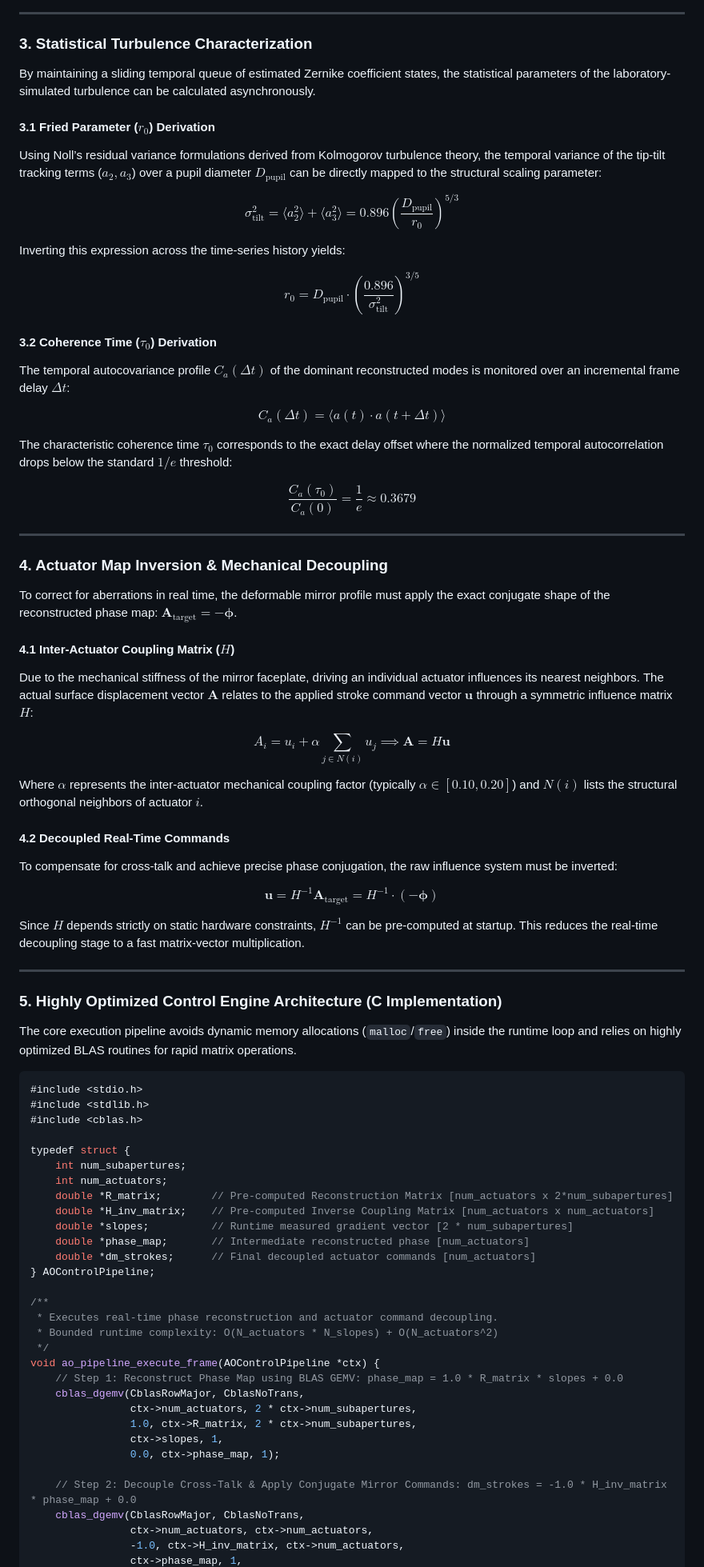
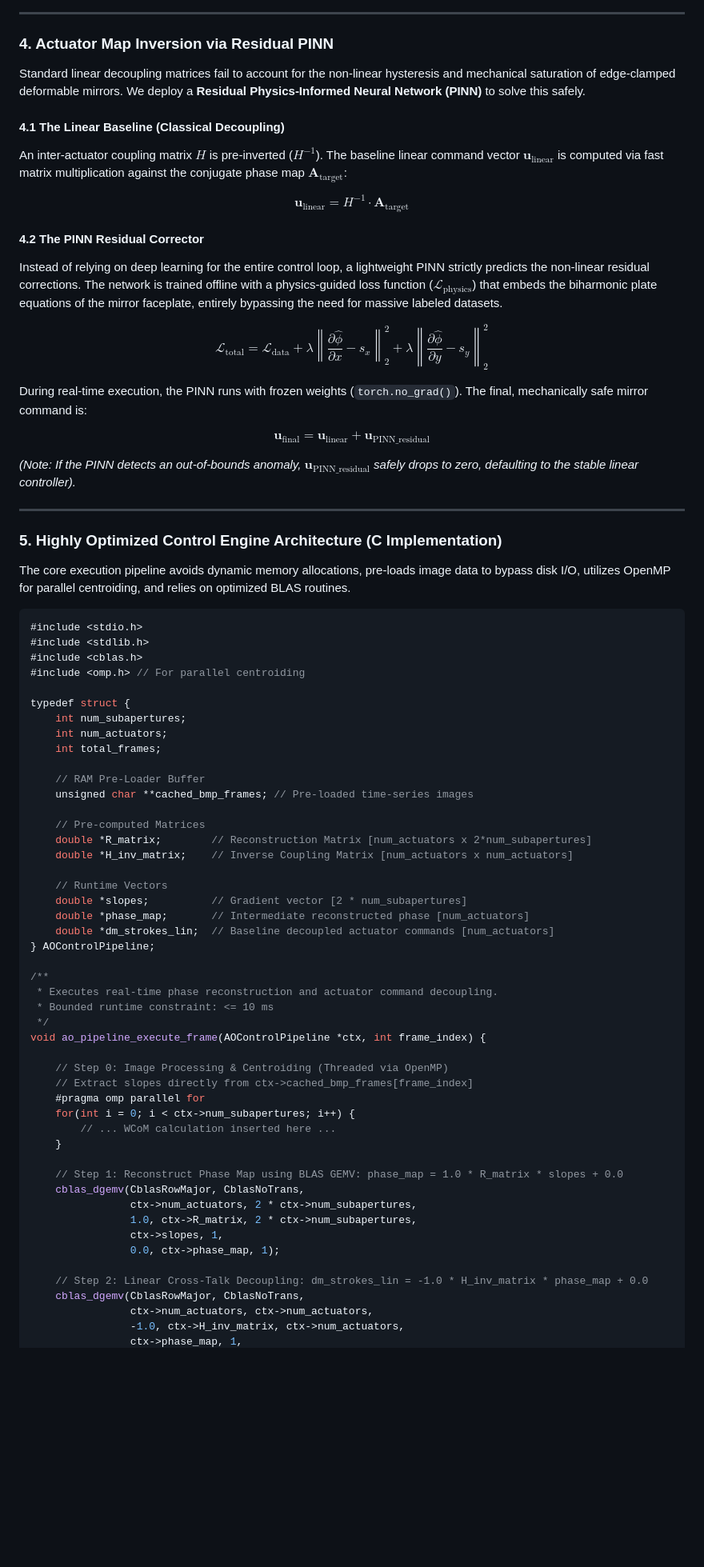
Before and after one commit to RemanDey/bah2026, a Markdown page: SOLUTION.md, the part around one of its changes. Shown at 80% size. GitHub-like rendering; blank space fills up the shorter version.

Commit message:
Revise SOLUTION.md for clarity and structure
Updated the document to clarify the framework's capabilities and improve section titles. Enhanced descriptions for data handling and processing techniques.

````diff
--- a/SOLUTION.md
+++ b/SOLUTION.md
@@ -69,74 +58,69 @@ $$R_{\text{zonal}} = (D^T D)^{-1} D^T \implies \boldsymbol{\phi} = R_{\text{zona
 
 ---
 
-### 3. Statistical Turbulence Characterization
+### 4. Actuator Map Inversion via Residual PINN
 
-By maintaining a sliding temporal queue of estimated Zernike coefficient states, the statistical parameters of the laboratory-simulated turbulence can be calculated asynchronously.
+Standard linear decoupling matrices fail to account for the non-linear hysteresis and mechanical saturation of edge-clamped deformable mirrors. We deploy a **Residual Physics-Informed Neural Network (PINN)** to solve this safely.
 
-#### 3.1 Fried Parameter ($r_0$) Derivation
-Using Noll’s residual variance formulations derived from Kolmogorov turbulence theory, the temporal variance of the tip-tilt tracking terms ($a_2, a_3$) over a pupil diameter $D_{\text{pupil}}$ can be directly mapped to the structural scaling parameter:
+#### 4.1 The Linear Baseline (Classical Decoupling)
+An inter-actuator coupling matrix $H$ is pre-inverted ($H^{-1}$). The baseline linear command vector $\mathbf{u}_{\text{linear}}$ is computed via fast matrix multiplication against the conjugate phase map $\mathbf{A}_{\text{target}}$:
 
-$$\sigma_{\text{tilt}}^2 = \langle a_2^2 \rangle + \langle a_3^2 \rangle = 0.896 \left(\frac{D_{\text{pupil}}}{r_0}\right)^{5/3}$$
+$$\mathbf{u}_{\text{linear}} = H^{-1} \cdot \mathbf{A}_{\text{target}}$$
 
-Inverting this expression across the time-series history yields:
+#### 4.2 The PINN Residual Corrector
+Instead of relying on deep learning for the entire control loop, a lightweight PINN strictly predicts the non-linear residual corrections. The network is trained offline with a physics-guided loss function ($\mathcal{L}_{\text{physics}}$) that embeds the biharmonic plate equations of the mirror faceplate, entirely bypassing the need for massive labeled datasets.
 
-$$r_0 = D_{\text{pupil}} \cdot \left( \frac{0.896}{\sigma_{\text{tilt}}^2} \right)^{3/5}$$
+$$\mathcal{L}_{\text{total}} = \mathcal{L}_{\text{data}} + \lambda \left\| \frac{\partial \hat{\phi}}{\partial x} - s_x \right\|_2^2 + \lambda \left\| \frac{\partial \hat{\phi}}{\partial y} - s_y \right\|_2^2$$
 
-#### 3.2 Coherence Time ($\tau_0$) Derivation
-The temporal autocovariance profile $C_a(\Delta t)$ of the dominant reconstructed modes is monitored over an incremental frame delay $\Delta t$:
+During real-time execution, the PINN runs with frozen weights (`torch.no_grad()`). The final, mechanically safe mirror command is:
 
-$$C_a(\Delta t) = \langle a(t) \cdot a(t + \Delta t) \rangle$$
+$$\mathbf{u}_{\text{final}} = \mathbf{u}_{\text{linear}} + \mathbf{u}_{\text{PINN\_residual}}$$
 
-The characteristic coherence time $\tau_0$ corresponds to the exact delay offset where the normalized temporal autocorrelation drops below the standard $1/e$ threshold:
-
-$$\frac{C_a(\tau_0)}{C_a(0)} = \frac{1}{e} \approx 0.3679$$
-
----
-
-### 4. Actuator Map Inversion & Mechanical Decoupling
-
-To correct for aberrations in real time, the deformable mirror profile must apply the exact conjugate shape of the reconstructed phase map: $\mathbf{A}_{\text{target}} = -\boldsymbol{\phi}$.
-
-#### 4.1 Inter-Actuator Coupling Matrix ($H$)
-Due to the mechanical stiffness of the mirror faceplate, driving an individual actuator influences its nearest neighbors. The actual surface displacement vector $\mathbf{A}$ relates to the applied stroke command vector $\mathbf{u}$ through a symmetric influence matrix $H$:
-
-$$A_i = u_i + \alpha \sum_{j \in N(i)} u_j \implies \mathbf{A} = H \mathbf{u}$$
-
-Where $\alpha$ represents the inter-actuator mechanical coupling factor (typically $\alpha \in [0.10, 0.20]$) and $N(i)$ lists the structural orthogonal neighbors of actuator $i$.
-
-#### 4.2 Decoupled Real-Time Commands
-To compensate for cross-talk and achieve precise phase conjugation, the raw influence system must be inverted:
-
-$$\mathbf{u} = H^{-1} \mathbf{A}_{\text{target}} = H^{-1} \cdot (-\boldsymbol{\phi})$$
-
-Since $H$ depends strictly on static hardware constraints, $H^{-1}$ can be pre-computed at startup. This reduces the real-time decoupling stage to a fast matrix-vector multiplication.
+*(Note: If the PINN detects an out-of-bounds anomaly, $\mathbf{u}_{\text{PINN\_residual}}$ safely drops to zero, defaulting to the stable linear controller).*
 
 ---
 
 ### 5. Highly Optimized Control Engine Architecture (C Implementation)
 
-The core execution pipeline avoids dynamic memory allocations (`malloc`/`free`) inside the runtime loop and relies on highly optimized BLAS routines for rapid matrix operations.
+The core execution pipeline avoids dynamic memory allocations, pre-loads image data to bypass disk I/O, utilizes OpenMP for parallel centroiding, and relies on optimized BLAS routines.
 
 ```c
 #include <stdio.h>
 #include <stdlib.h>
 #include <cblas.h>
+#include <omp.h> // For parallel centroiding
 
 typedef struct {
     int num_subapertures;
     int num_actuators;
-    double *R_matrix;        // Pre-computed Reconstruction Matrix [num_actuators x 2*num_subapertures]
-    double *H_inv_matrix;    // Pre-computed Inverse Coupling Matrix [num_actuators x num_actuators]
-    double *slopes;          // Runtime measured gradient vector [2 * num_subapertures]
+    int total_frames;
+
+    // RAM Pre-Loader Buffer
+    unsigned char **cached_bmp_frames; // Pre-loaded time-series images
+
+    // Pre-computed Matrices
+    double *R_matrix;        // Reconstruction Matrix [num_actuators x 2*num_subapertures]
+    double *H_inv_matrix;    // Inverse Coupling Matrix [num_actuators x num_actuators]
+
+    // Runtime Vectors
+    double *slopes;          // Gradient vector [2 * num_subapertures]
     double *phase_map;       // Intermediate reconstructed phase [num_actuators]
-    double *dm_strokes;      // Final decoupled actuator commands [num_actuators]
+    double *dm_strokes_lin;  // Baseline decoupled actuator commands [num_actuators]
 } AOControlPipeline;
 
 /**
  * Executes real-time phase reconstruction and actuator command decoupling.
- * Bounded runtime complexity: O(N_actuators * N_slopes) + O(N_actuators^2)
+ * Bounded runtime constraint: <= 10 ms
  */
-void ao_pipeline_execute_frame(AOControlPipeline *ctx) {
+void ao_pipeline_execute_frame(AOControlPipeline *ctx, int frame_index) {
+
+    // Step 0: Image Processing & Centroiding (Threaded via OpenMP)
+    // Extract slopes directly from ctx->cached_bmp_frames[frame_index]
+    #pragma omp parallel for
+    for(int i = 0; i < ctx->num_subapertures; i++) {
+        // ... WCoM calculation inserted here ...
+    }
+
     // Step 1: Reconstruct Phase Map using BLAS GEMV: phase_map = 1.0 * R_matrix * slopes + 0.0
     cblas_dgemv(CblasRowMajor, CblasNoTrans,
                 ctx->num_actuators, 2 * ctx->num_subapertures,
@@ -144,7 +128,7 @@ void ao_pipeline_execute_frame(AOControlPipeline *ctx) {
                 ctx->slopes, 1,
                 0.0, ctx->phase_map, 1);
 
-    // Step 2: Decouple Cross-Talk & Apply Conjugate Mirror Commands: dm_strokes = -1.0 * H_inv_matrix * phase_map + 0.0
+    // Step 2: Linear Cross-Talk Decoupling: dm_strokes_lin = -1.0 * H_inv_matrix * phase_map + 0.0
     cblas_dgemv(CblasRowMajor, CblasNoTrans,
                 ctx->num_actuators, ctx->num_actuators,
                 -1.0, ctx->H_inv_matrix, ctx->num_actuators,
````
Also changed, not shown: other parts of SOLUTION.md (+34 -42 lines).
